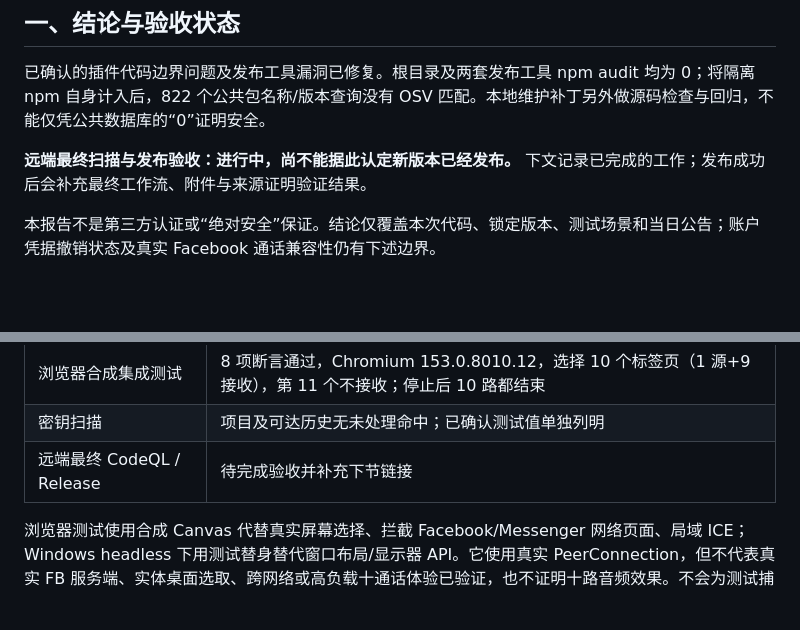
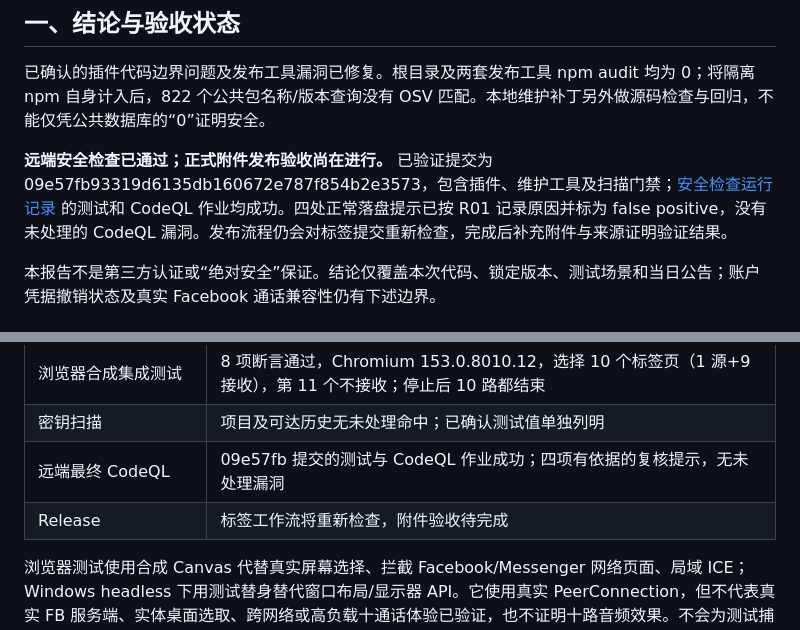
Before and after one commit to XiaoXu-Studio/messenger-multi-share, a Markdown page: SECURITY-AUDIT.md, 2 parts joined by grey strips. Drawn GitHub-style; blank space fills up the shorter version.

Commit message:
Record passing remote security review before release

```diff
--- a/SECURITY-AUDIT.md
+++ b/SECURITY-AUDIT.md
@@ -11,7 +11,7 @@
 
 已确认的插件代码边界问题及发布工具漏洞已修复。根目录及两套发布工具 npm audit 均为 0；将隔离 npm 自身计入后，822 个公共包名称/版本查询没有 OSV 匹配。本地维护补丁另外做源码检查与回归，不能仅凭公共数据库的“0”证明安全。
 
-**远端最终扫描与发布验收：进行中，尚不能据此认定新版本已经发布。** 下文记录已完成的工作；发布成功后会补充最终工作流、附件与来源证明验证结果。
+**远端安全检查已通过；正式附件发布验收尚在进行。** 已验证提交为 09e57fb93319d6135db160672e787f854b2e3573，包含插件、维护工具及扫描门禁；[安全检查运行记录](https://github.com/XiaoXu-Studio/messenger-multi-share/actions/runs/40845542172) 的测试和 CodeQL 作业均成功。四处正常落盘提示已按 R01 记录原因并标为 false positive，没有未处理的 CodeQL 漏洞。发布流程仍会对标签提交重新检查，完成后补充附件与来源证明验证结果。
 
 本报告不是第三方认证或“绝对安全”保证。结论仅覆盖本次代码、锁定版本、测试场景和当日公告；账户凭据撤销状态及真实 Facebook 通话兼容性仍有下述边界。
 
@@ -135,7 +135,8 @@ CodeQL 的 js/http-to-file-access 提示了三处审计 JSON 写入和一处安
 |bundle 核对|现场重建；锁文件、实装版本、构建输入及本地补丁字节一致|
 |浏览器合成集成测试|8 项断言通过，Chromium 153.0.8010.12，选择 10 个标签页（1 源+9 接收），第 11 个不接收；停止后 10 路都结束|
 |密钥扫描|项目及可达历史无未处理命中；已确认测试值单独列明|
-|远端最终 CodeQL / Release|待完成验收并补充下节链接|
+|远端最终 CodeQL|09e57fb 提交的测试与 CodeQL 作业成功；四项有依据的复核提示，无未处理漏洞|
+|Release|标签工作流将重新检查，附件验收待完成|
 
 浏览器测试使用合成 Canvas 代替真实屏幕选择、拦截 Facebook/Messenger 网络页面、局域 ICE；Windows headless 下用测试替身替代窗口布局/显示器 API。它使用真实 PeerConnection，但不代表真实 FB 服务端、实体桌面选取、跨网络或高负载十通话体验已验证，也不证明十路音频效果。不会为测试捕获你的桌面或拨打真实通话。
 
```
